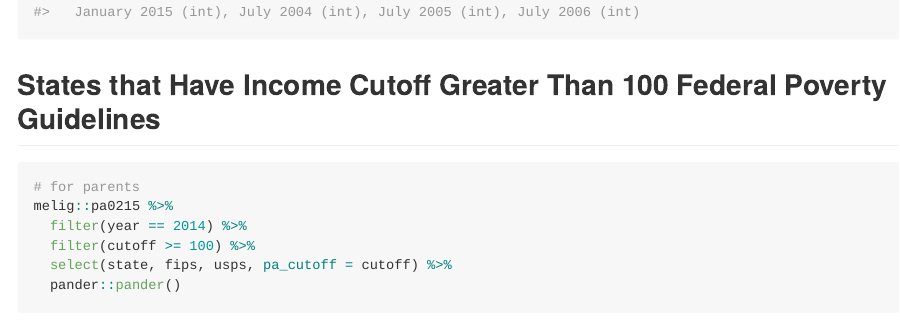
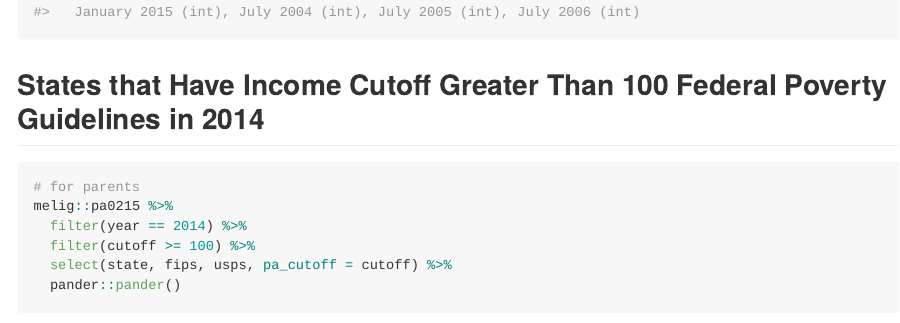
Before and after one commit to jjchern/melig, an R Markdown document (README.Rmd): the page in a window 1100 px wide, from 1860 px down. The pictures show the output file README.md that the author committed with the source, drawn offline in the style of GitHub; badge pictures from the web are left out.

Commit message:
Update readme.

````diff
--- a/README.Rmd
+++ b/README.Rmd
@@ -62,7 +62,7 @@ melig::pa0215 %>%
   tidyr::spread(monyear, cutoff)
 ```
 
-## States that Have Income Cutoff Greater Than 100 Federal Poverty Guidelines
+## States that Have Income Cutoff Greater Than 100 Federal Poverty Guidelines in 2014
 
 ```{r, message=FALSE, warning=FALSE}
 # for parents
````
Also changed, not shown: README.md.
